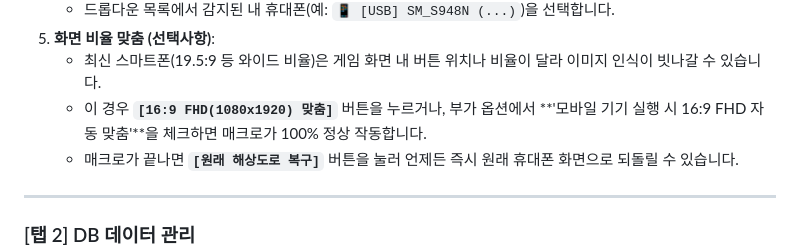
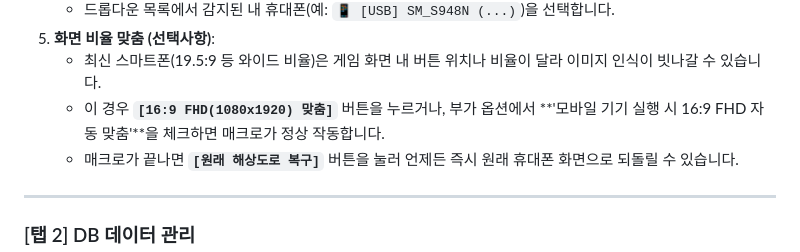
Before and after one commit to ayun0614/BD2-MacroController, a Markdown page: README.md, the part around the change. GitHub-like rendering.

```diff
--- a/README.md
+++ b/README.md
@@ -111,7 +111,7 @@
    - 드롭다운 목록에서 감지된 내 휴대폰(예: `📱 [USB] SM_S948N (...)`)을 선택합니다.
 5. **화면 비율 맞춤 (선택사항)**:
    - 최신 스마트폰(19.5:9 등 와이드 비율)은 게임 화면 내 버튼 위치나 비율이 달라 이미지 인식이 빗나갈 수 있습니다.
-   - 이 경우 **`[16:9 FHD(1080x1920) 맞춤]`** 버튼을 누르거나, 부가 옵션에서 **'모바일 기기 실행 시 16:9 FHD 자동 맞춤'**을 체크하면 매크로가 100% 정상 작동합니다.
+   - 이 경우 **`[16:9 FHD(1080x1920) 맞춤]`** 버튼을 누르거나, 부가 옵션에서 **'모바일 기기 실행 시 16:9 FHD 자동 맞춤'**을 체크하면 매크로가 정상 작동합니다.
    - 매크로가 끝나면 **`[원래 해상도로 복구]`** 버튼을 눌러 언제든 즉시 원래 휴대폰 화면으로 되돌릴 수 있습니다.
 
 ---
```
